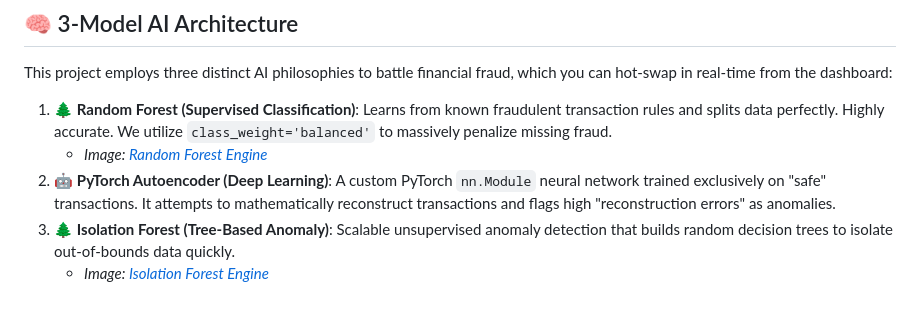
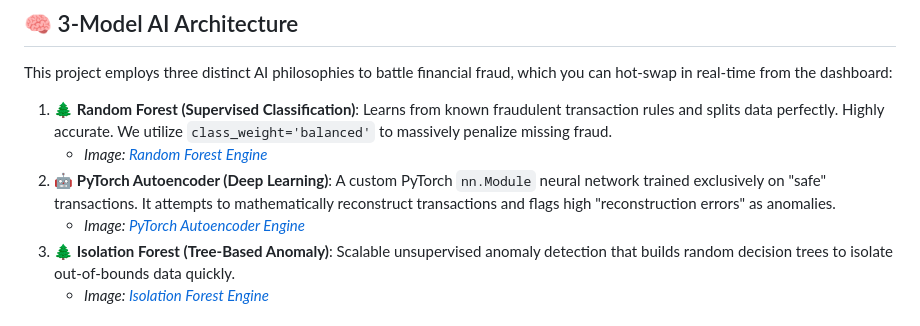
Before and after one commit to OmarA32/Anti-Fraud-Detector, a Markdown page: README.md, the part around the change. GitHub-like rendering.

Commit message:
Add PyTorch Autoencoder image link to architecture list for consistency

```diff
--- a/README.md
+++ b/README.md
@@ -23,6 +23,7 @@ This project employs three distinct AI philosophies to battle financial fraud, w
 1. 🌲 **Random Forest (Supervised Classification)**: Learns from known fraudulent transaction rules and splits data perfectly. Highly accurate. We utilize `class_weight='balanced'` to massively penalize missing fraud.
    - *Image: [Random Forest Engine](assets/random_forest.png)*
 2. 🤖 **PyTorch Autoencoder (Deep Learning)**: A custom PyTorch `nn.Module` neural network trained exclusively on "safe" transactions. It attempts to mathematically reconstruct transactions and flags high "reconstruction errors" as anomalies.
+   - *Image: [PyTorch Autoencoder Engine](assets/pytorch_ae.png)*
 3. 🌲 **Isolation Forest (Tree-Based Anomaly)**: Scalable unsupervised anomaly detection that builds random decision trees to isolate out-of-bounds data quickly.
    - *Image: [Isolation Forest Engine](assets/iso_forest.png)*
 
```
